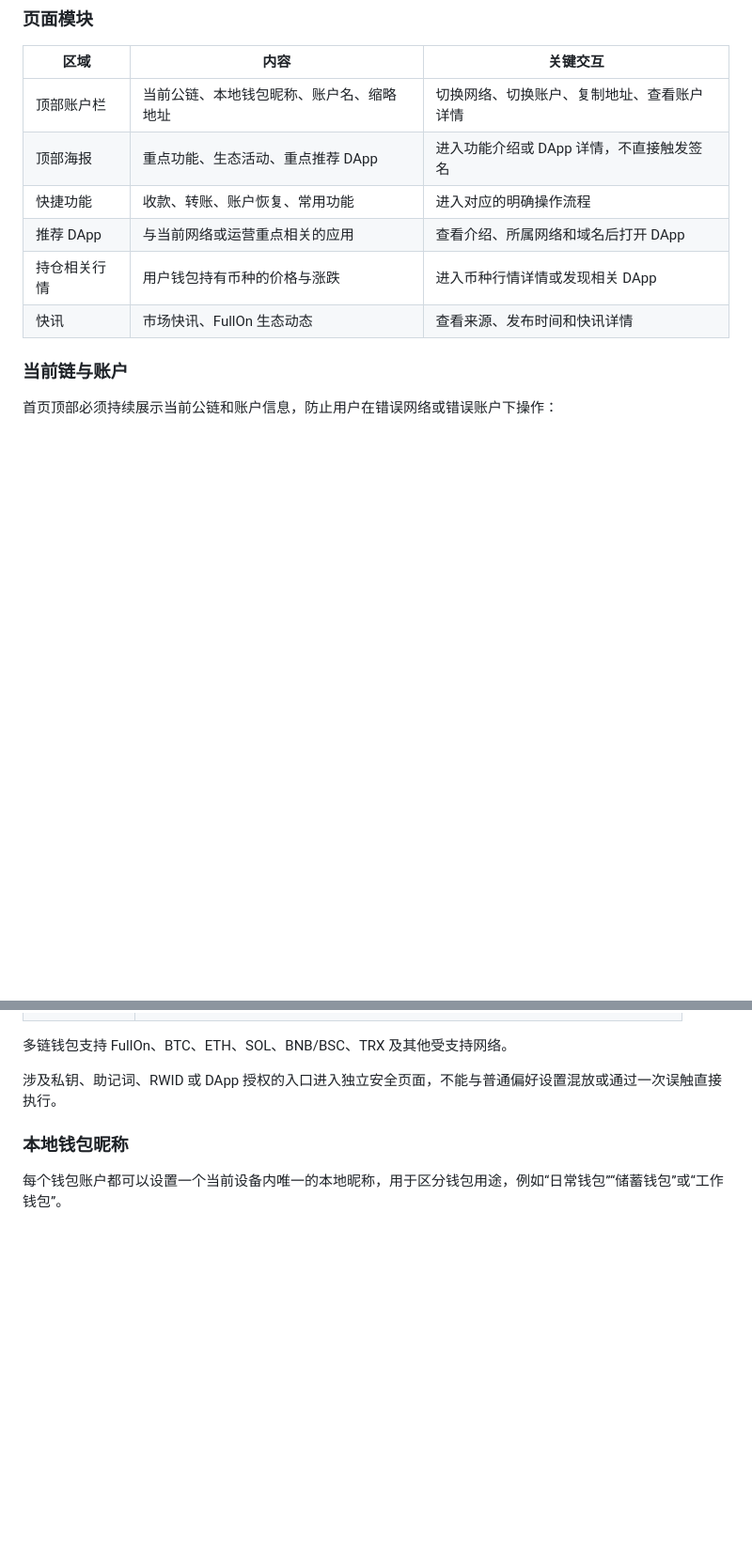
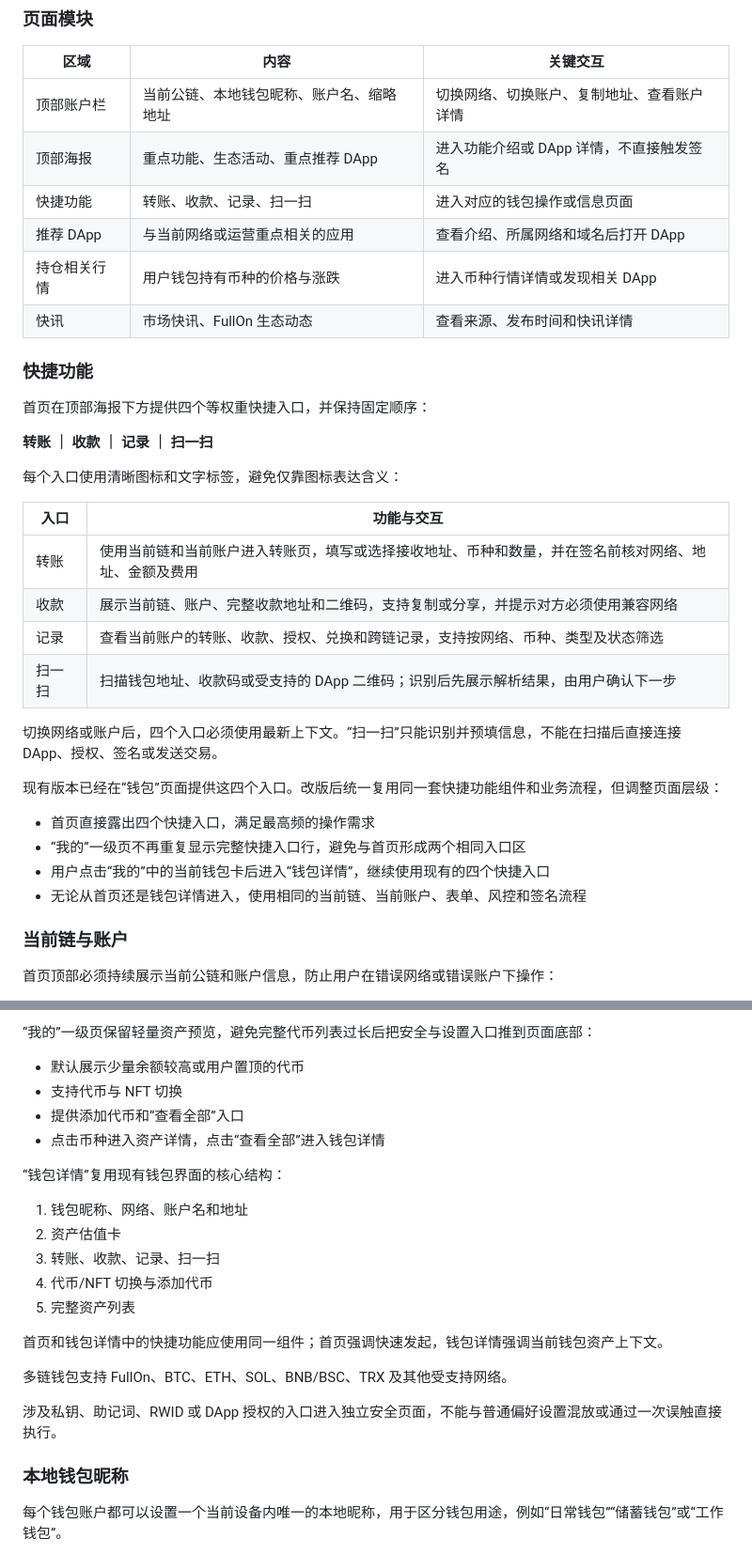
Before and after one commit to hufu-io/research, a Markdown page: docs/ui-redesign.md, 2 parts joined by grey strips. Shown at 94% size. Rendered like a GitHub page; blank space fills up the shorter version.

```diff
--- a/docs/ui-redesign.md
+++ b/docs/ui-redesign.md
@@ -41,10 +41,34 @@
 | --- | --- | --- |
 | 顶部账户栏 | 当前公链、本地钱包昵称、账户名、缩略地址 | 切换网络、切换账户、复制地址、查看账户详情 |
 | 顶部海报 | 重点功能、生态活动、重点推荐 DApp | 进入功能介绍或 DApp 详情，不直接触发签名 |
-| 快捷功能 | 收款、转账、账户恢复、常用功能 | 进入对应的明确操作流程 |
+| 快捷功能 | 转账、收款、记录、扫一扫 | 进入对应的钱包操作或信息页面 |
 | 推荐 DApp | 与当前网络或运营重点相关的应用 | 查看介绍、所属网络和域名后打开 DApp |
 | 持仓相关行情 | 用户钱包持有币种的价格与涨跌 | 进入币种行情详情或发现相关 DApp |
 | 快讯 | 市场快讯、FullOn 生态动态 | 查看来源、发布时间和快讯详情 |
+
+### 快捷功能
+
+首页在顶部海报下方提供四个等权重快捷入口，并保持固定顺序：
+
+**转账 ｜ 收款 ｜ 记录 ｜ 扫一扫**
+
+每个入口使用清晰图标和文字标签，避免仅靠图标表达含义：
+
+| 入口 | 功能与交互 |
+| --- | --- |
+| 转账 | 使用当前链和当前账户进入转账页，填写或选择接收地址、币种和数量，并在签名前核对网络、地址、金额及费用 |
+| 收款 | 展示当前链、账户、完整收款地址和二维码，支持复制或分享，并提示对方必须使用兼容网络 |
+| 记录 | 查看当前账户的转账、收款、授权、兑换和跨链记录，支持按网络、币种、类型及状态筛选 |
+| 扫一扫 | 扫描钱包地址、收款码或受支持的 DApp 二维码；识别后先展示解析结果，由用户确认下一步 |
+
+切换网络或账户后，四个入口必须使用最新上下文。“扫一扫”只能识别并预填信息，不能在扫描后直接连接 DApp、授权、签名或发送交易。
+
+现有版本已经在“钱包”页面提供这四个入口。改版后统一复用同一套快捷功能组件和业务流程，但调整页面层级：
+
+- 首页直接露出四个快捷入口，满足最高频的操作需求
+- “我的”一级页不再重复显示完整快捷入口行，避免与首页形成两个相同入口区
+- 用户点击“我的”中的当前钱包卡后进入“钱包详情”，继续使用现有的四个快捷入口
+- 无论从首页还是钱包详情进入，使用相同的当前链、当前账户、表单、风控和签名流程
 
 ### 当前链与账户
 
@@ -150,3 +232,19 @@ DApp 类型包括数字红包、跨链、借贷、质押、锁仓、交易、RWA
+“我的”一级页保留轻量资产预览，避免完整代币列表过长后把安全与设置入口推到页面底部：
+
+- 默认展示少量余额较高或用户置顶的代币
+- 支持代币与 NFT 切换
+- 提供添加代币和“查看全部”入口
+- 点击币种进入资产详情，点击“查看全部”进入钱包详情
+
+“钱包详情”复用现有钱包界面的核心结构：
+
+1. 钱包昵称、网络、账户名和地址
+2. 资产估值卡
+3. 转账、收款、记录、扫一扫
+4. 代币/NFT 切换与添加代币
+5. 完整资产列表
+
+首页和钱包详情中的快捷功能应使用同一组件；首页强调快速发起，钱包详情强调当前钱包资产上下文。
 
 多链钱包支持 FullOn、BTC、ETH、SOL、BNB/BSC、TRX 及其他受支持网络。
 
```
Also changed, not shown: other parts of docs/ui-redesign.md (+61 -3 lines).
